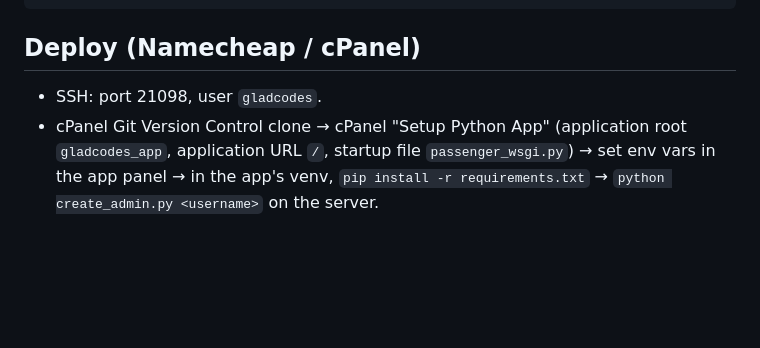
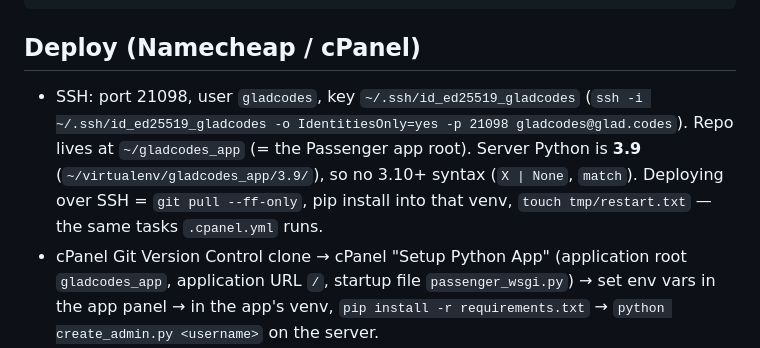
Before and after one commit to blueazulbughaw/gladcodes, a Markdown page: CLAUDE.md, the part around the change. Drawn GitHub-style; blank space fills up the shorter version.

Commit message:
CLAUDE.md: real server details (SSH key, Python 3.9, SSH deploy)
Co-Authored-By: Claude Opus 5.5 <noreply@anthropic.com>

```diff
--- a/CLAUDE.md
+++ b/CLAUDE.md
@@ -73,7 +73,13 @@ flask run
 
 ## Deploy (Namecheap / cPanel)
 
-- SSH: port 21098, user `gladcodes`.
+- SSH: port 21098, user `gladcodes`, key `~/.ssh/id_ed25519_gladcodes`
+  (`ssh -i ~/.ssh/id_ed25519_gladcodes -o IdentitiesOnly=yes -p 21098 gladcodes@glad.codes`).
+  Repo lives at `~/gladcodes_app` (= the Passenger app root). Server Python
+  is **3.9** (`~/virtualenv/gladcodes_app/3.9/`), so no 3.10+ syntax
+  (`X | None`, `match`). Deploying over SSH = `git pull --ff-only`, pip
+  install into that venv, `touch tmp/restart.txt` — the same tasks
+  `.cpanel.yml` runs.
 - cPanel Git Version Control clone → cPanel "Setup Python App"
   (application root `gladcodes_app`, application URL `/`, startup file
   `passenger_wsgi.py`) → set env vars in the app panel → in the app's venv,
```
